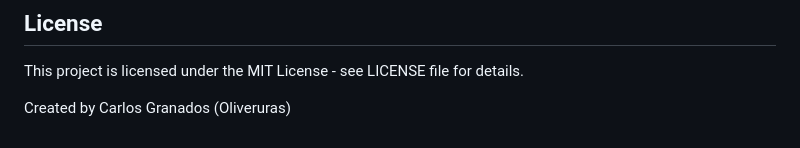
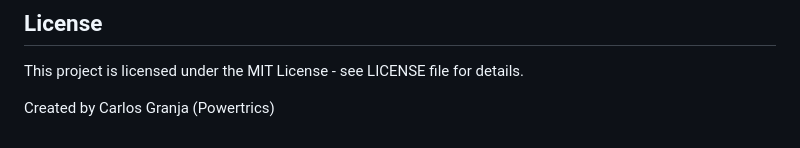
Before and after one commit to cgranjaobando/lucid-dream-tracker, a Markdown page: README.md, the part around the change. Drawn GitHub-style.

```diff
--- a/README.md
+++ b/README.md
@@ -113,4 +113,4 @@ Contributions are welcome! Please feel free to submit a pull request or open an
 
 This project is licensed under the MIT License - see LICENSE file for details.
 
-Created by Carlos Granados (Oliveruras)
+Created by Carlos Granja (Powertrics)
```
